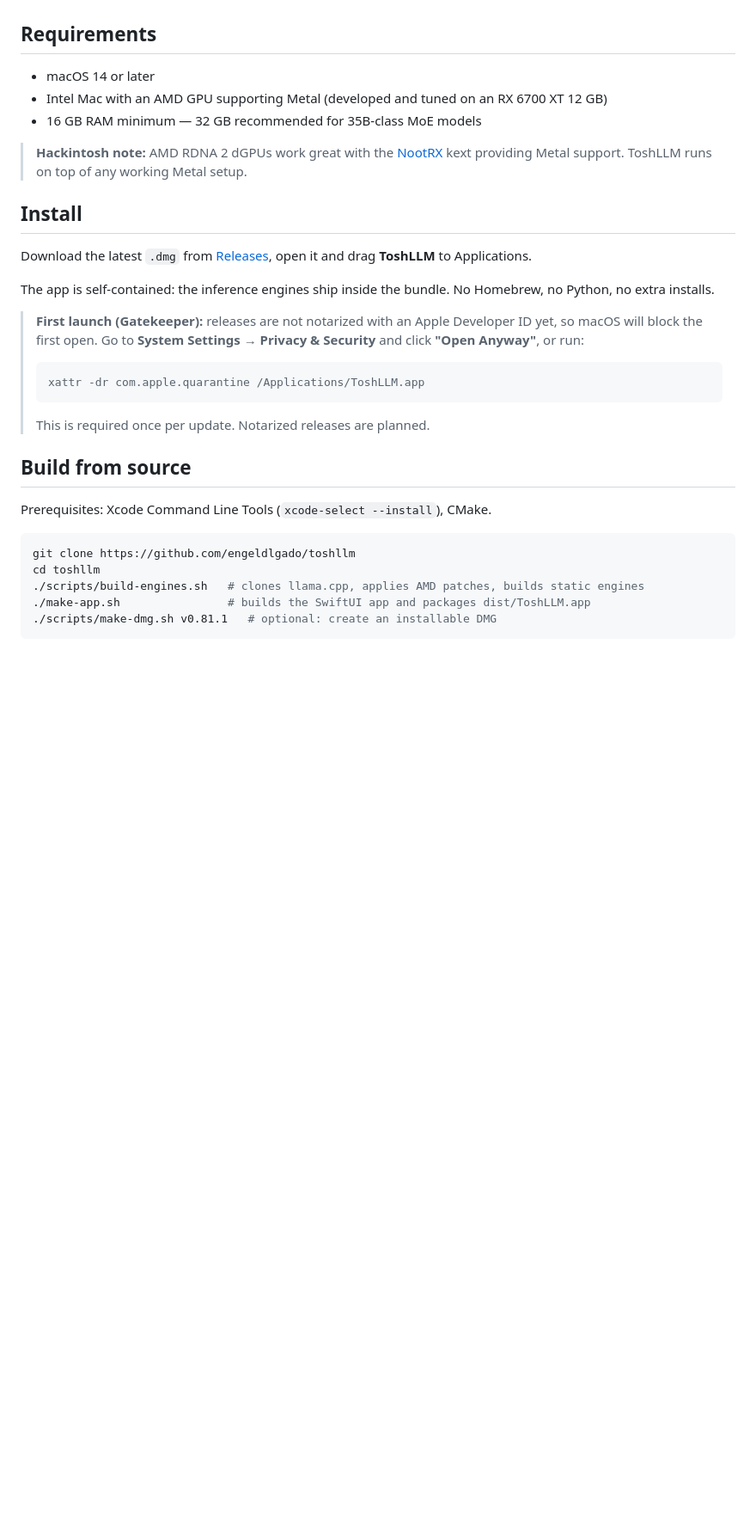
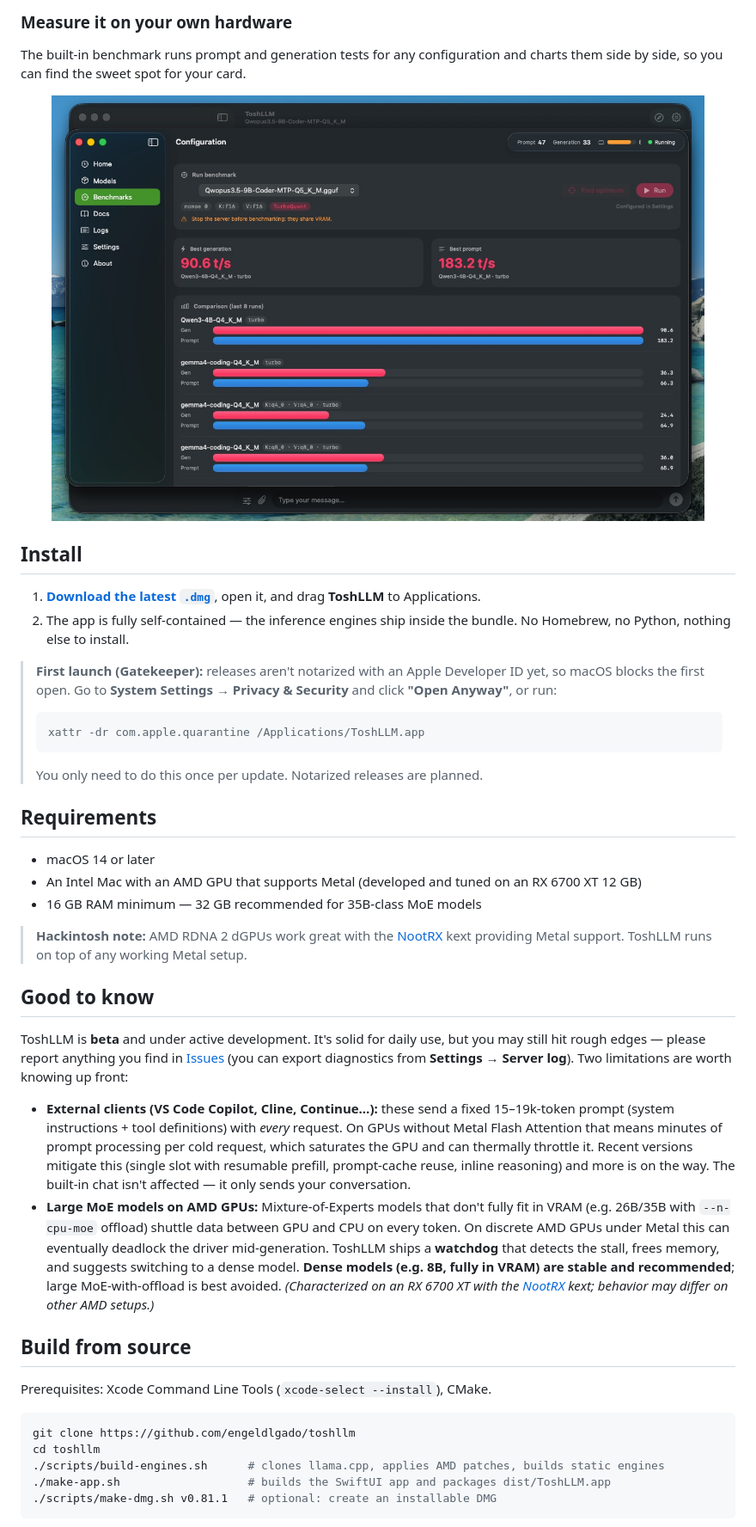
Before and after one commit to engeldlgado/toshllm, a Markdown page: README.md, the part around the change printed below. Shown: that part at 86% size. GitHub-like rendering; pictures changed too: Assets/benchmarks.jpg (added); blank space fills up the shorter version.

````diff
--- a/README.md
+++ b/README.md
@@ -49,25 +68,38 @@ ToshLLM fixes this. It bundles **llama.cpp** built with AMD-specific patches and
+### Measure it on your own hardware
+
+The built-in benchmark runs prompt and generation tests for any configuration and charts them side by side, so you can find the sweet spot for your card.
+
+<div align="center">
+  <img src="Assets/benchmarks.jpg" alt="ToshLLM benchmarks comparison" width="760">
+</div>
+
+## Install
+
+1. **[Download the latest `.dmg`](https://github.com/engeldlgado/toshllm/releases/latest)**, open it, and drag **ToshLLM** to Applications.
+2. The app is fully self-contained — the inference engines ship inside the bundle. No Homebrew, no Python, nothing else to install.
+
+> **First launch (Gatekeeper):** releases aren't notarized with an Apple
+> Developer ID yet, so macOS blocks the first open. Go to
+> **System Settings → Privacy & Security** and click **"Open Anyway"**, or run:
+> ```bash
+> xattr -dr com.apple.quarantine /Applications/ToshLLM.app
+> ```
+> You only need to do this once per update. Notarized releases are planned.
 
 ## Requirements
 
 - macOS 14 or later
-- Intel Mac with an AMD GPU supporting Metal (developed and tuned on an RX 6700 XT 12 GB)
+- An Intel Mac with an AMD GPU that supports Metal (developed and tuned on an RX 6700 XT 12 GB)
 - 16 GB RAM minimum — 32 GB recommended for 35B-class MoE models
 
 > **Hackintosh note:** AMD RDNA 2 dGPUs work great with the [NootRX](https://github.com/ChefKissInc/NootRX) kext providing Metal support. ToshLLM runs on top of any working Metal setup.
 
-## Install
+## Good to know
 
-Download the latest `.dmg` from [Releases](https://github.com/engeldlgado/toshllm/releases), open it and drag **ToshLLM** to Applications.
+ToshLLM is **beta** and under active development. It's solid for daily use, but you may still hit rough edges — please report anything you find in [Issues](https://github.com/engeldlgado/toshllm/issues) (you can export diagnostics from **Settings → Server log**). Two limitations are worth knowing up front:
 
-The app is self-contained: the inference engines ship inside the bundle. No Homebrew, no Python, no extra installs.
-
-> **First launch (Gatekeeper):** releases are not notarized with an Apple
-> Developer ID yet, so macOS will block the first open. Go to
-> **System Settings → Privacy & Security** and click **"Open Anyway"**, or run:
-> ```bash
-> xattr -dr com.apple.quarantine /Applications/ToshLLM.app
-> ```
-> This is required once per update. Notarized releases are planned.
+- **External clients (VS Code Copilot, Cline, Continue…):** these send a fixed 15–19k-token prompt (system instructions + tool definitions) with *every* request. On GPUs without Metal Flash Attention that means minutes of prompt processing per cold request, which saturates the GPU and can thermally throttle it. Recent versions mitigate this (single slot with resumable prefill, prompt-cache reuse, inline reasoning) and more is on the way. The built-in chat isn't affected — it only sends your conversation.
+- **Large MoE models on AMD GPUs:** Mixture-of-Experts models that don't fully fit in VRAM (e.g. 26B/35B with `--n-cpu-moe` offload) shuttle data between GPU and CPU on every token. On discrete AMD GPUs under Metal this can eventually deadlock the driver mid-generation. ToshLLM ships a **watchdog** that detects the stall, frees memory, and suggests switching to a dense model. **Dense models (e.g. 8B, fully in VRAM) are stable and recommended**; large MoE-with-offload is best avoided. *(Characterized on an RX 6700 XT with the [NootRX](https://github.com/ChefKissInc/NootRX) kext; behavior may differ on other AMD setups.)*
 
 ## Build from source
 
@@ -76,8 +108,8 @@ Prerequisites: Xcode Command Line Tools (`xcode-select --install`), CMake.
 ```bash
 git clone https://github.com/engeldlgado/toshllm
 cd toshllm
-./scripts/build-engines.sh   # clones llama.cpp, applies AMD patches, builds static engines
-./make-app.sh                # builds the SwiftUI app and packages dist/ToshLLM.app
+./scripts/build-engines.sh      # clones llama.cpp, applies AMD patches, builds static engines
+./make-app.sh                   # builds the SwiftUI app and packages dist/ToshLLM.app
 ./scripts/make-dmg.sh v0.81.1   # optional: create an installable DMG
 ```
 
````
Also changed, not shown: other parts of README.md (+72 -32 lines), Assets/benchmarks.png (deleted), Assets/chat.jpg (added), Assets/home.jpg (added), Assets/models.jpg (added).
